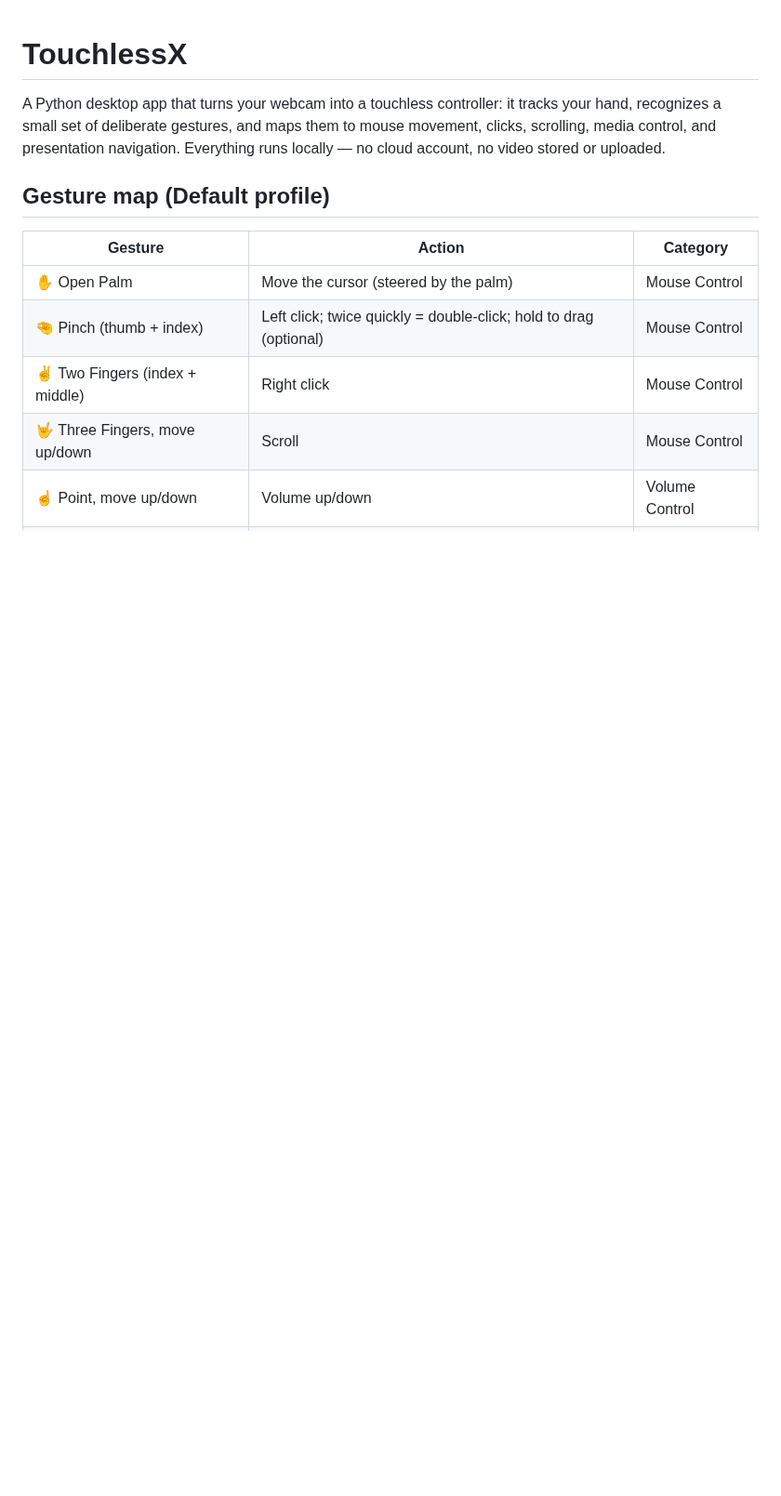
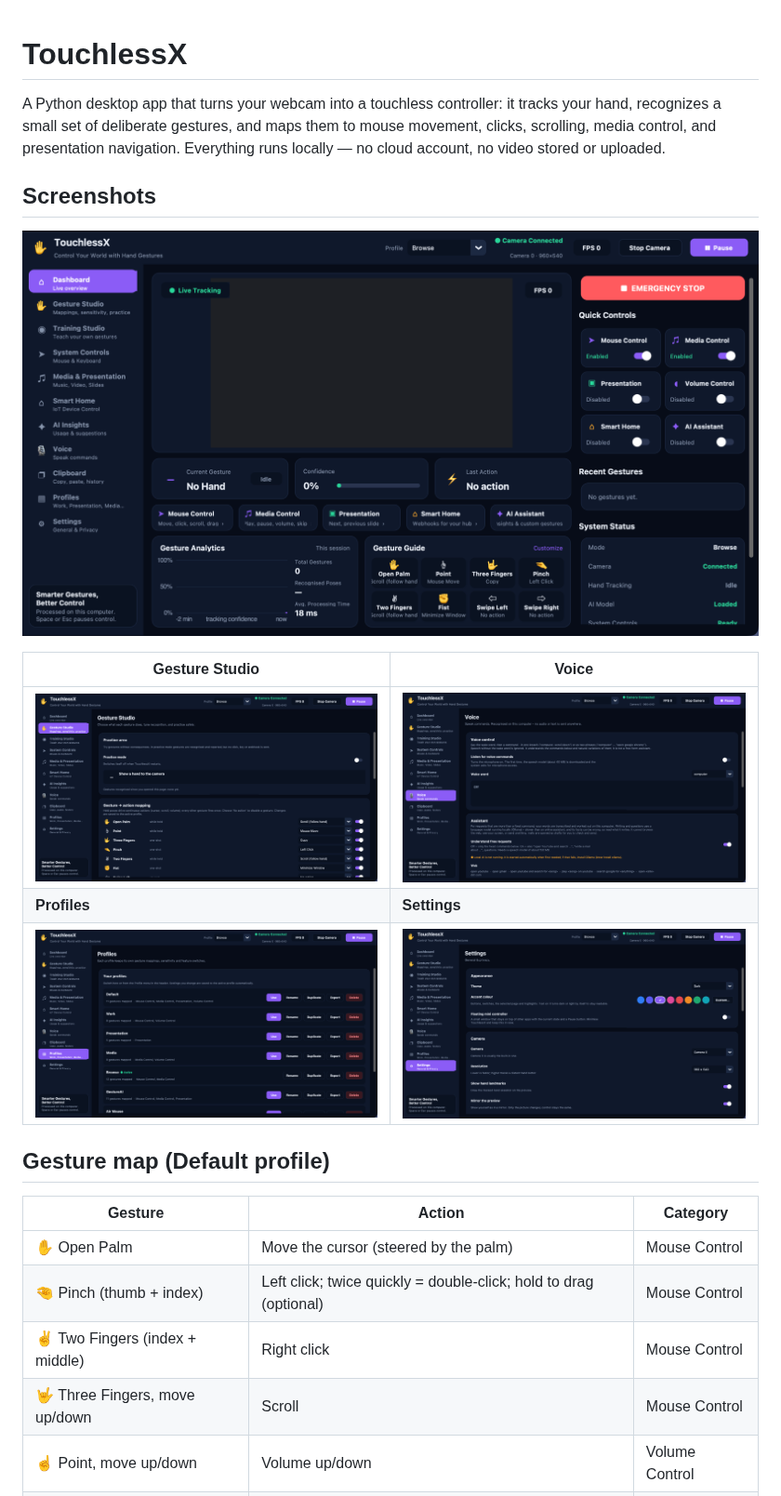
Before and after one commit to sachin1880/TouchLessX, a Markdown page: README.md, the part around the change. Shown at 93% size. Drawn GitHub-style; pictures changed too: docs/screenshots/dashboard.png (added), docs/screenshots/gesture-studio.png (added), docs/screenshots/profiles.png (added); blank space fills up the shorter version.

Commit message:
Add UI screenshots to README
Co-Authored-By: Claude Opus 5.5 <noreply@anthropic.com>

```diff
--- a/README.md
+++ b/README.md
@@ -4,6 +4,16 @@ A Python desktop app that turns your webcam into a touchless controller: it trac
 your hand, recognizes a small set of deliberate gestures, and maps them to mouse
 movement, clicks, scrolling, media control, and presentation navigation. Everything
 runs locally — no cloud account, no video stored or uploaded.
+
+## Screenshots
+
+![Dashboard: live camera preview, current gesture, quick controls and system status](docs/screenshots/dashboard.png)
+
+| Gesture Studio | Voice |
+|---|---|
+| ![Gesture Studio: practice mode and gesture-to-action mapping](docs/screenshots/gesture-studio.png) | ![Voice: wake word, voice commands and the local assistant](docs/screenshots/voice.png) |
+| **Profiles** | **Settings** |
+| ![Profiles: switch, rename, duplicate, export or delete profiles](docs/screenshots/profiles.png) | ![Settings: theme, accent colour, camera and preview options](docs/screenshots/settings.png) |
 
 ## Gesture map (Default profile)
 
```
